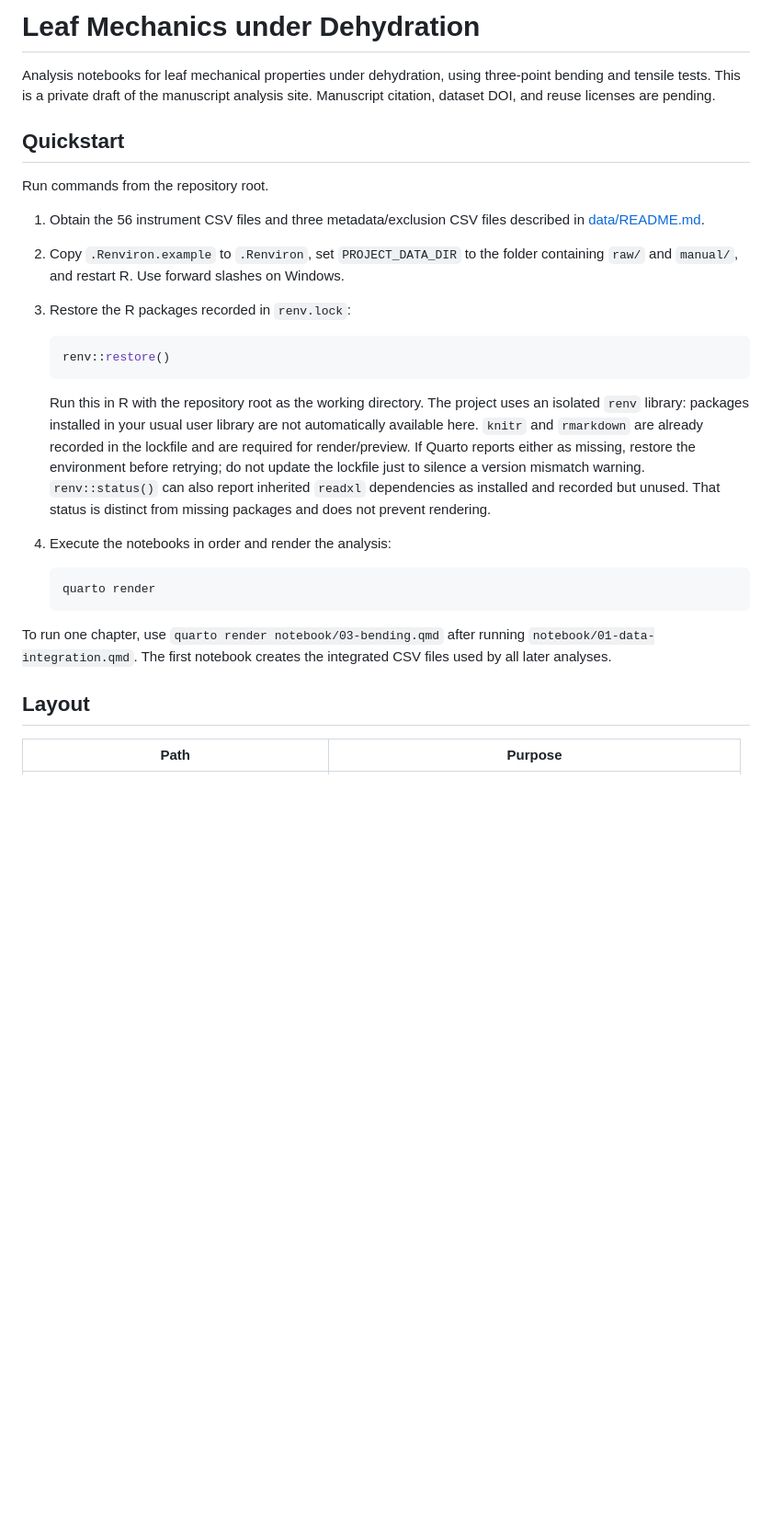
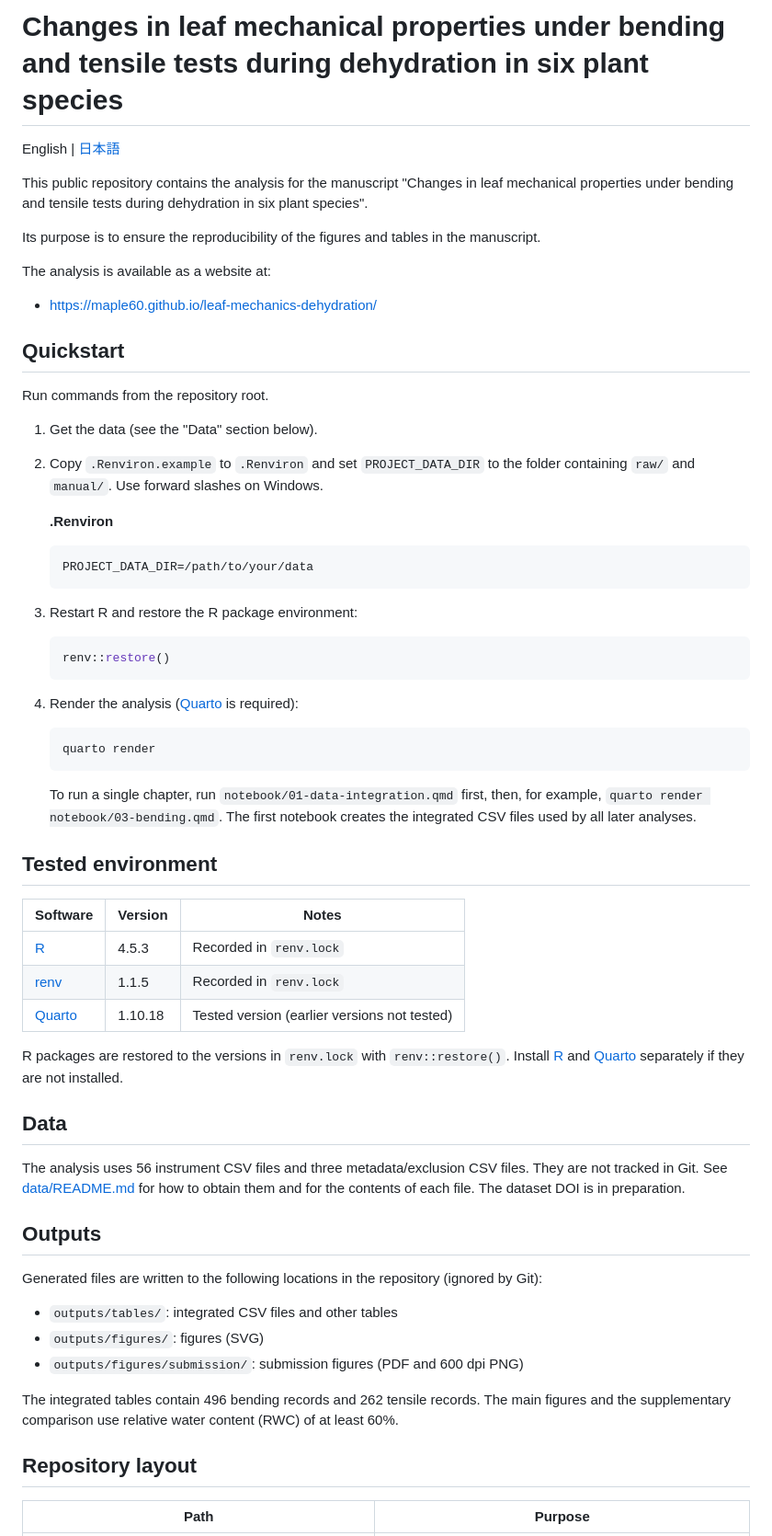
Before and after one commit to maple60/leaf-mechanics-dehydration, a Markdown page: README.md, the part around one of its changes. Shown at 92% size. GitHub-like rendering; blank space fills up the shorter version.

````diff
--- a/README.md
+++ b/README.md
@@ -1,44 +1,73 @@
-# Leaf Mechanics under Dehydration
+# Changes in leaf mechanical properties under bending and tensile tests during dehydration in six plant species
 
-Analysis notebooks for leaf mechanical properties under dehydration, using
-three-point bending and tensile tests. This is a private draft of the manuscript
-analysis site. Manuscript citation, dataset DOI, and reuse licenses are pending.
+English | [日本語](README.ja.md)
+
+This public repository contains the analysis for the manuscript "Changes in leaf mechanical properties under bending and tensile tests during dehydration in six plant species".
+
+Its purpose is to ensure the reproducibility of the figures and tables in the manuscript.
+
+The analysis is available as a website at:
+
+* https://maple60.github.io/leaf-mechanics-dehydration/
 
 ## Quickstart
 
 Run commands from the repository root.
 
-1. Obtain the 56 instrument CSV files and three metadata/exclusion CSV files
-   described in [data/README.md](data/README.md).
-2. Copy `.Renviron.example` to `.Renviron`, set `PROJECT_DATA_DIR` to the folder
-   containing `raw/` and `manual/`, and restart R. Use forward slashes on Windows.
-3. Restore the R packages recorded in `renv.lock`:
+1. Get the data (see the "Data" section below).
+2. Copy `.Renviron.example` to `.Renviron` and set `PROJECT_DATA_DIR` to the folder
+   containing `raw/` and `manual/`. Use forward slashes on Windows.
+
+   **.Renviron**
+
+   ```
+   PROJECT_DATA_DIR=/path/to/your/data
+   ```
+
+3. Restart R and restore the R package environment:
 
    ```r
    renv::restore()
    ```
 
-   Run this in R with the repository root as the working directory. The
-   project uses an isolated `renv` library: packages installed in your usual
-   user library are not automatically available here. `knitr` and `rmarkdown`
-   are already recorded in the lockfile and are required for render/preview.
-   If Quarto reports either as missing, restore the environment before retrying;
-   do not update the lockfile just to silence a version mismatch warning.
-   `renv::status()` can also report inherited `readxl` dependencies as installed
-   and recorded but unused. That status is distinct from missing packages and
-   does not prevent rendering.
-
-4. Execute the notebooks in order and render the analysis:
+4. Render the analysis ([Quarto](https://quarto.org/) is required):
 
    ```sh
    quarto render
    ```
 
-To run one chapter, use `quarto render notebook/03-bending.qmd` after running
-`notebook/01-data-integration.qmd`. The first notebook creates the integrated
-CSV files used by all later analyses.
+   To run a single chapter, run `notebook/01-data-integration.qmd` first, then, for example,
+   `quarto render notebook/03-bending.qmd`.
+   The first notebook creates the integrated CSV files used by all later analyses.
 
-## Layout
+## Tested environment
+
+| Software | Version | Notes |
+| --- | --- | --- |
+| [R](https://www.r-project.org/) | 4.5.3 | Recorded in `renv.lock` |
+| [renv](https://rstudio.github.io/renv/index.html) | 1.1.5 | Recorded in `renv.lock` |
+| [Quarto](https://quarto.org/) | 1.10.18 | Tested version (earlier versions not tested) |
+
+R packages are restored to the versions in `renv.lock` with `renv::restore()`. Install [R](https://www.r-project.org/) and [Quarto](https://quarto.org/) separately if they are not installed.
+
+## Data
+
+The analysis uses 56 instrument CSV files and three metadata/exclusion CSV files.
+They are not tracked in Git. See [data/README.md](data/README.md) for how to obtain them and for the contents of each file.
+The dataset DOI is in preparation.
+
+## Outputs
+
+Generated files are written to the following locations in the repository (ignored by Git):
+
+* `outputs/tables/`: integrated CSV files and other tables
+* `outputs/figures/`: figures (SVG)
+* `outputs/figures/submission/`: submission figures (PDF and 600 dpi PNG)
+
+The integrated tables contain 496 bending records and 262 tensile records.
+The main figures and the supplementary comparison use relative water content (RWC) of at least 60%.
+
+## Repository layout
 
 | Path | Purpose |
 | --- | --- |
````
Also changed, not shown: other parts of README.md (+32 -104 lines), README.ja.md (added, +117 -0 lines).
